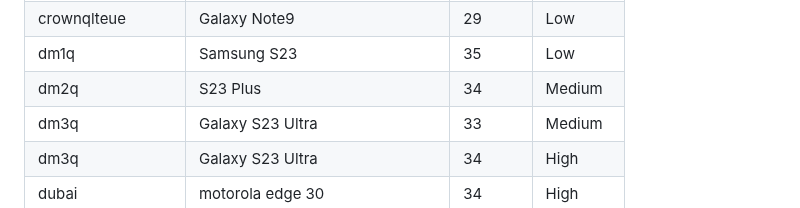
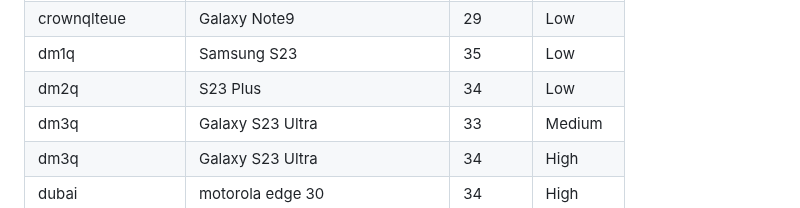
Before and after one commit to mozilla-mobile/testops-tools, a Markdown page: ftl-devices/devices.md, the part around the change. Rendered like a GitHub page.

Commit message:
Automated update of devices.md

```diff
--- a/ftl-devices/devices.md
+++ b/ftl-devices/devices.md
@@ -53,7 +53,7 @@
 | comet | Pixel 9 Pro Fold | 35 | Medium |
 | crownqlteue | Galaxy Note9 | 29 | Low |
 | dm1q | Samsung S23 | 35 | Low |
-| dm2q | S23 Plus | 34 | Medium |
+| dm2q | S23 Plus | 34 | Low |
 | dm3q | Galaxy S23 Ultra | 33 | Medium |
 | dm3q | Galaxy S23 Ultra | 34 | High |
 | dubai | motorola edge 30 | 34 | High |
```
